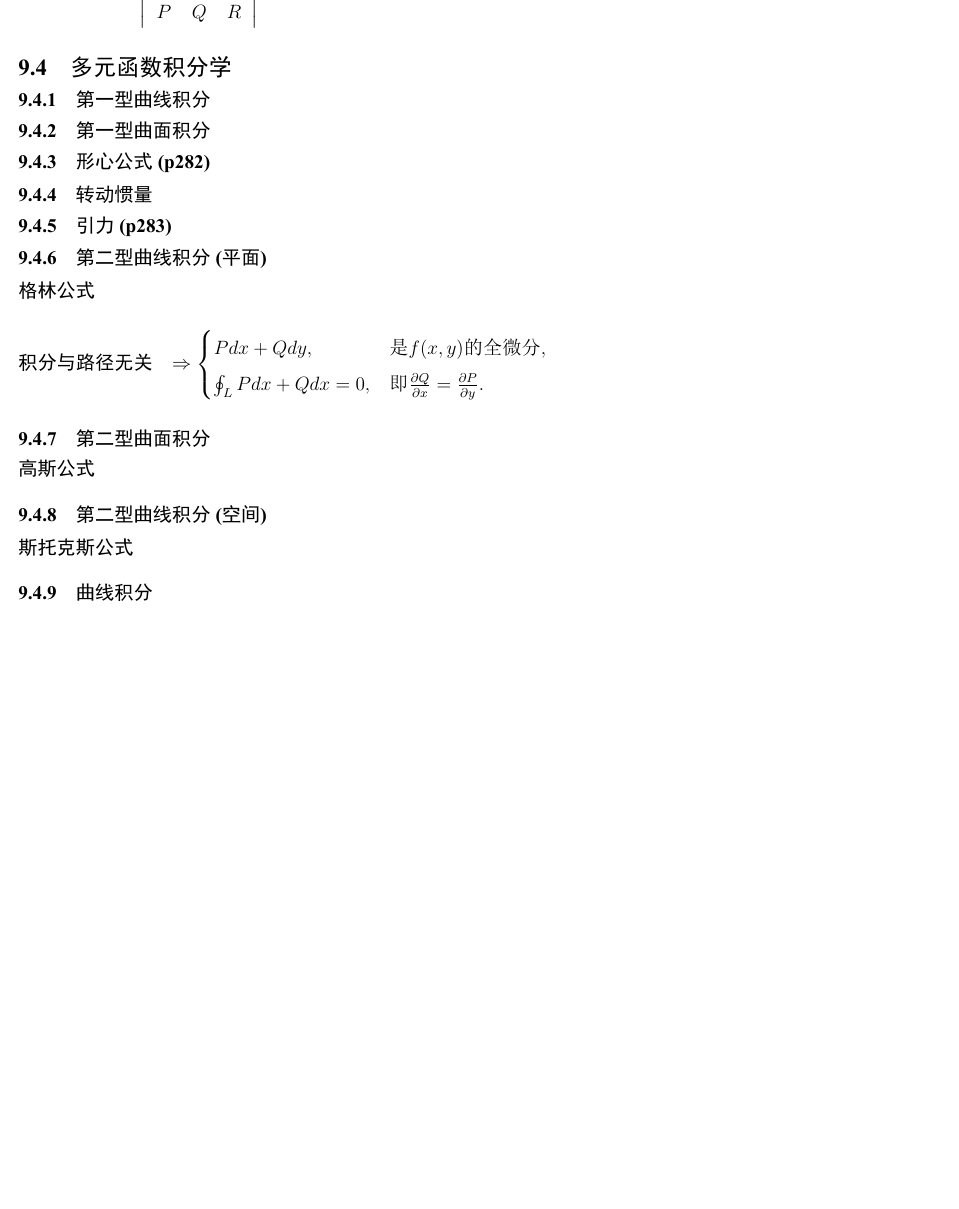
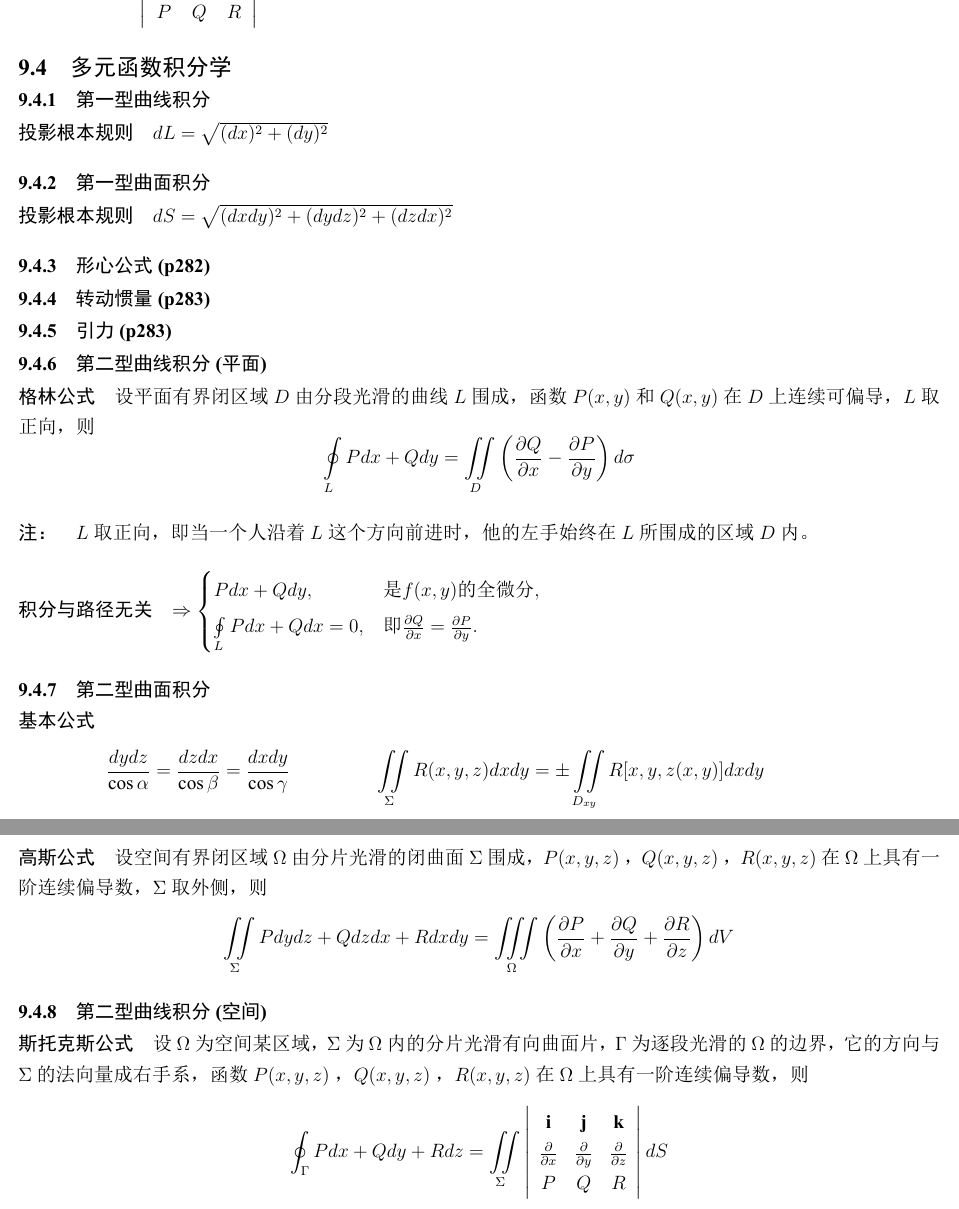
Before and after one commit to wliafe/math-latex-notes, a LaTeX document (高等数学知识点.tex): part of page 9 of 9 before the commit and two parts of pages 9 and 10 of 10 after it, the two joined at a grey line, cut so that both start at the same text, the shorter picture padded with empty space. The pictures show the PDF file 高等数学知识点.pdf that the author committed with the source.

Commit message:
feat(math): 添加了数学公式相关的功能

```diff
--- a/高等数学知识点.tex
+++ b/高等数学知识点.tex
@@ -48,7 +42,7 @@
 
     \subsection{求极限}
 
-    \paragraph{极限转化为积分(2017年16题)} 极限可能是积分的极限形式，转化为积分处理。
+    \paragraph{极限转化为积分(2017年16题)} \(\lim \limits_{x \to \infty} \sum \limits_{k=1}^{n}\frac{k}{n^2}\ln (1+ \frac{k}{n}) \)  极限可能是积分的极限形式，转化为积分处理。
 
     \section{一元函数微分学}
 
@@ -110,7 +104,7 @@
     \paragraph{高阶求导公式}
 
     \paragraph{泰勒公式(2017年9题)}
-    将 \(f(x)\) 化为已知的泰勒展开式，再通过比较系数求出 \(f^{(n)}(x_0)\)。
+    将 \(f(x)=\frac{1}{1+x^2}\) 化为已知的泰勒展开式，再通过比较系数求出 \(f^{(n)}(x_0)\)。
 
     \section{一元函数积分学}
 
@@ -413,33 +411,44 @@
     \subsection{多元函数积分学}
 
     \subsubsection{第一型曲线积分}
+    \paragraph{投影根本规则} \(dL=\sqrt{(dx)^2+(dy)^2}\)
 
     \subsubsection{第一型曲面积分}
+    \paragraph{投影根本规则} \(dS=\sqrt{(dxdy)^2+(dydz)^2+(dzdx)^2}\)
 
     \subsubsection{形心公式(p282)}
 
-    \subsubsection{转动惯量}
+    \subsubsection{转动惯量(p283)}
 
     \subsubsection{引力(p283)}
 
     \subsubsection{第二型曲线积分(平面)}
 
-    \paragraph{格林公式}
+    \paragraph{格林公式} 设平面有界闭区域 \(D\) 由分段光滑的曲线 \(L\) 围成，函数 \(P(x, y)\) 和 \(Q(x, y)\) 在 \(D\) 上连续可偏导，\(L\) 取正向，则
+    \[ \oint \limits_{L} Pdx+Qdy = \iint \limits_{D} \left( \frac{\partial Q}{\partial x} - \frac{\partial P}{\partial y} \right)d\sigma \]
+    \paragraph{注：} \(L\) 取正向，即当一个人沿着 \(L\) 这个方向前进时，他的左手始终在 \(L\) 所围成的区域 \(D\) 内。
 
     \paragraph{积分与路径无关}
     \(\Rightarrow \begin{cases}
         Pdx+Qdy,& \text{是} f(x, y) \text{的全微分},\\
-        \oint_{L} Pdx+Qdx = 0,& \text{即} \frac{\partial Q}{\partial x} = \frac{\partial P}{\partial y}.
+        \oint \limits_{L} Pdx+Qdx = 0,& \text{即} \frac{\partial Q}{\partial x} = \frac{\partial P}{\partial y}.
     \end{cases}\)
 
     \subsubsection{第二型曲面积分}
+    \paragraph{基本公式}
+    \begin{align*}
+        \frac{dydz}{\cos \alpha}&=\frac{dzdx}{\cos \beta}=\frac{dxdy}{\cos \gamma}& \iint \limits_{\Sigma} R(x,y,z)dxdy&=\pm \iint \limits_{D_{xy}} R[x,y,z(x,y)]dxdy&
+    \end{align*}
 
-    \paragraph{高斯公式}
+    \paragraph{高斯公式} 设空间有界闭区域 \(\Omega\) 由分片光滑的闭曲面 \(\Sigma \) 围成， \(P(x, y, z)\) ， \(Q(x, y, z)\) ， \(R(x, y, z)\) 在 \(\Omega\) 上具有一阶连续偏导数，\(\Sigma\) 取外侧，则
+    \[\iint \limits_{\Sigma} Pdydz+Qdzdx+Rdxdy=\iiint \limits_{\Omega} \left( \frac{\partial P}{\partial x} + \frac{\partial Q}{\partial y} + \frac{\partial R}{\partial z} \right)dV^{}\]
 
     \subsubsection{第二型曲线积分(空间)}
-
-    \paragraph{斯托克斯公式}
-
-    \subsubsection{曲线积分}
+    \paragraph{斯托克斯公式} 设 \(\Omega\) 为空间某区域， \(\Sigma \) 为 \(\Omega \) 内的分片光滑有向曲面片，\(\Gamma \) 为逐段光滑的 \(\Omega \) 的边界，它的方向与 \(\Sigma \) 的法向量成右手系，函数 \(P(x, y, z)\) ， \(Q(x, y, z)\) ， \(R(x, y, z)\) 在 \(\Omega\) 上具有一阶连续偏导数，则
+    \[\oint_{\Gamma }Pdx+Qdy+Rdz = \iint \limits_{\Sigma }\left|\begin{array}{cccc}
+        \mathbf{i}& \mathbf{j}& \mathbf{k}\\
+        \frac{\partial}{\partial x}& \frac{\partial}{\partial y}& \frac{\partial}{\partial z}\\
+        P& Q& R
+    \end{array}\right|dS\]
 
 \end{document}
```
Also changed, not shown: 高等数学知识点.pdf, 高等数学知识点.tex (36 more changed lines). Lines whose indentation alone changed are shown as unchanged.
